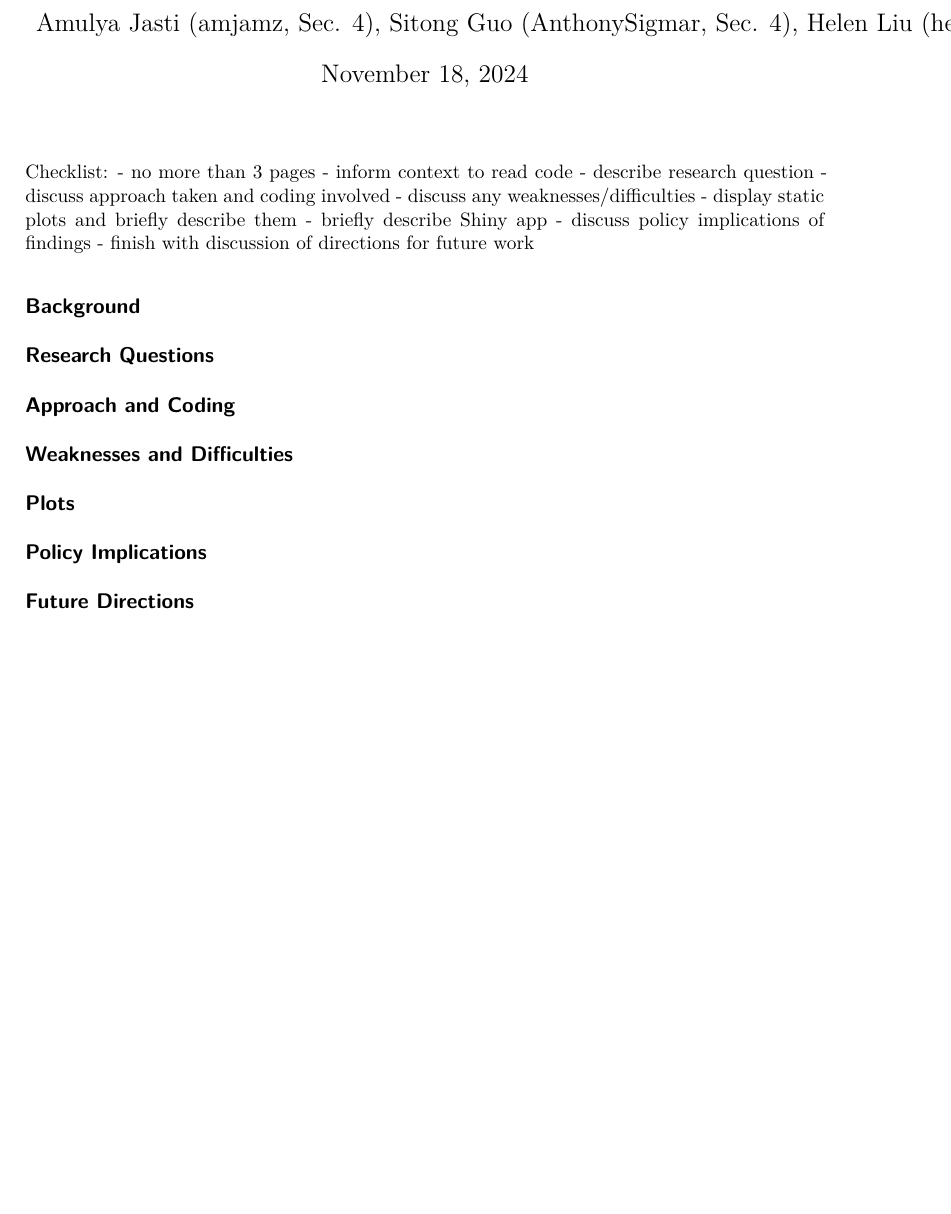
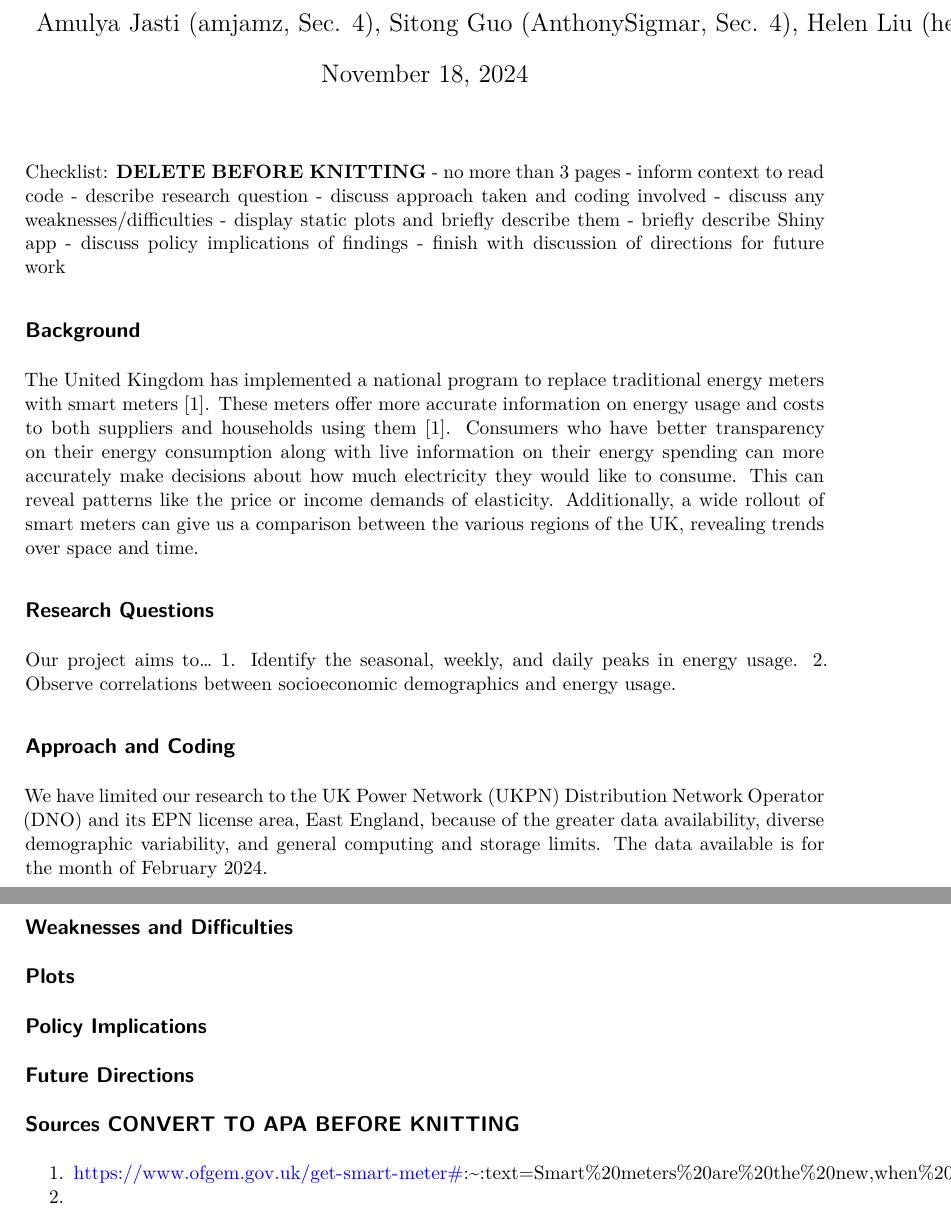
Before and after one commit to amjamz/30538-finalproject-smartmeters, a Quarto document (writeup.qmd): part of the page before the commit and two parts of pages 1 and 2 of 2 after it, the two joined at a grey line, cut so that both start at the same text, the shorter picture padded with empty space. Rendered offline with R 4.5, knitr and Pandoc in place of Quarto, then LaTeX, with nearby package versions.

Commit message:
Updated to reflect plots.qmd

```diff
--- a/writeup.qmd
+++ b/writeup.qmd
@@ -18,7 +18,7 @@ include-before-body:
     }
 ---
 
-Checklist:
+Checklist: **DELETE BEFORE KNITTING**
 - no more than 3 pages
 - inform context to read code
 - describe research question
@@ -30,16 +30,15 @@ Checklist:
 - finish with discussion of directions for future work
 
 ## Background
-
-
+The United Kingdom has implemented a national program to replace traditional energy meters with smart meters [1]. These meters offer more accurate information on energy usage and costs to both suppliers and households using them [1]. Consumers who have better transparency on their energy consumption along with live information on their energy spending can more accurately make decisions about how much electricity they would like to consume. This can reveal patterns like the price or income demands of elasticity. Additionally, a wide rollout of smart meters can give us a comparison between the various regions of the UK, revealing trends over space and time.
 
 ## Research Questions
-
-
+Our project aims to...
+1. Identify the seasonal, weekly, and daily peaks in energy usage.
+2. Observe correlations between socioeconomic demographics and energy usage.
 
 ## Approach and Coding
-
-
+We have limited our research to the UK Power Network (UKPN) Distribution Network Operator (DNO) and its EPN license area, East England, because of the greater data availability, diverse demographic variability, and general computing and storage limits. The data available is for the month of February 2024.
 
 ## Weaknesses and Difficulties
 
@@ -54,3 +53,9 @@ Checklist:
 
 
 ## Future Directions
+
+
+
+## Sources **CONVERT TO APA BEFORE KNITTING**
+1. https://www.ofgem.gov.uk/get-smart-meter#:~:text=Smart%20meters%20are%20the%20new,when%20you%20can%20get%20one.
+2.
```
Also changed, not shown: README.txt.
